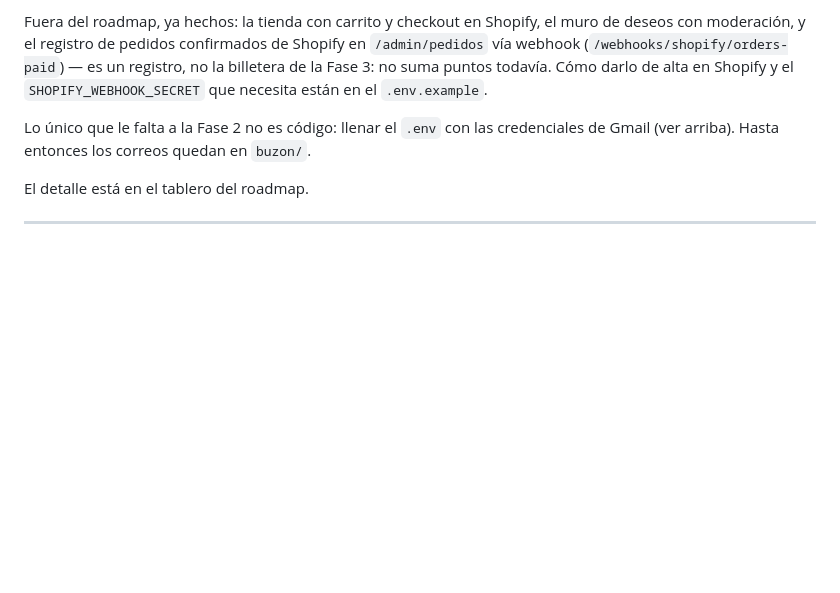
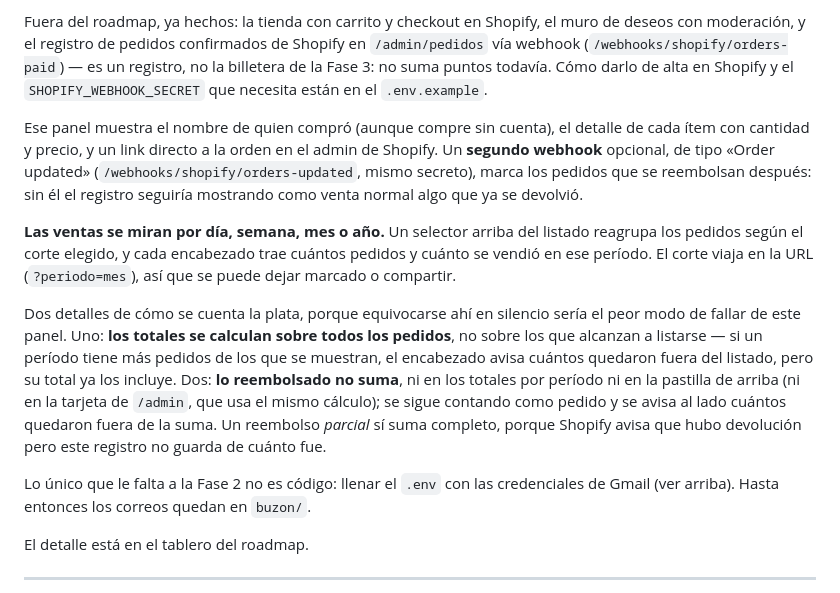
Before and after one commit to SebaPobando/lucky_app, a Markdown page: README.md, the part around the change. Drawn GitHub-style; blank space fills up the shorter version.

Commit message:
docs: documentar el panel de pedidos y los cortes por periodo

```diff
--- a/README.md
+++ b/README.md
@@ -603,6 +603,29 @@ es un registro, no la billetera de la Fase 3: no suma puntos todavía. Cómo
 darlo de alta en Shopify y el `SHOPIFY_WEBHOOK_SECRET` que necesita están en
 el `.env.example`.
 
+Ese panel muestra el nombre de quien compró (aunque compre sin cuenta), el
+detalle de cada ítem con cantidad y precio, y un link directo a la orden en
+el admin de Shopify. Un **segundo webhook** opcional, de tipo «Order updated»
+(`/webhooks/shopify/orders-updated`, mismo secreto), marca los pedidos que se
+reembolsan después: sin él el registro seguiría mostrando como venta normal
+algo que ya se devolvió.
+
+**Las ventas se miran por día, semana, mes o año.** Un selector arriba del
+listado reagrupa los pedidos según el corte elegido, y cada encabezado trae
+cuántos pedidos y cuánto se vendió en ese período. El corte viaja en la URL
+(`?periodo=mes`), así que se puede dejar marcado o compartir.
+
+Dos detalles de cómo se cuenta la plata, porque equivocarse ahí en silencio
+sería el peor modo de fallar de este panel. Uno: **los totales se calculan
+sobre todos los pedidos**, no sobre los que alcanzan a listarse — si un
+período tiene más pedidos de los que se muestran, el encabezado avisa
+cuántos quedaron fuera del listado, pero su total ya los incluye. Dos: **lo
+reembolsado no suma**, ni en los totales por período ni en la pastilla de
+arriba (ni en la tarjeta de `/admin`, que usa el mismo cálculo); se sigue
+contando como pedido y se avisa al lado cuántos quedaron fuera de la suma.
+Un reembolso *parcial* sí suma completo, porque Shopify avisa que hubo
+devolución pero este registro no guarda de cuánto fue.
+
 Lo único que le falta a la Fase 2 no es código: llenar el `.env` con las
 credenciales de Gmail (ver arriba). Hasta entonces los correos quedan en
 `buzon/`.
```
